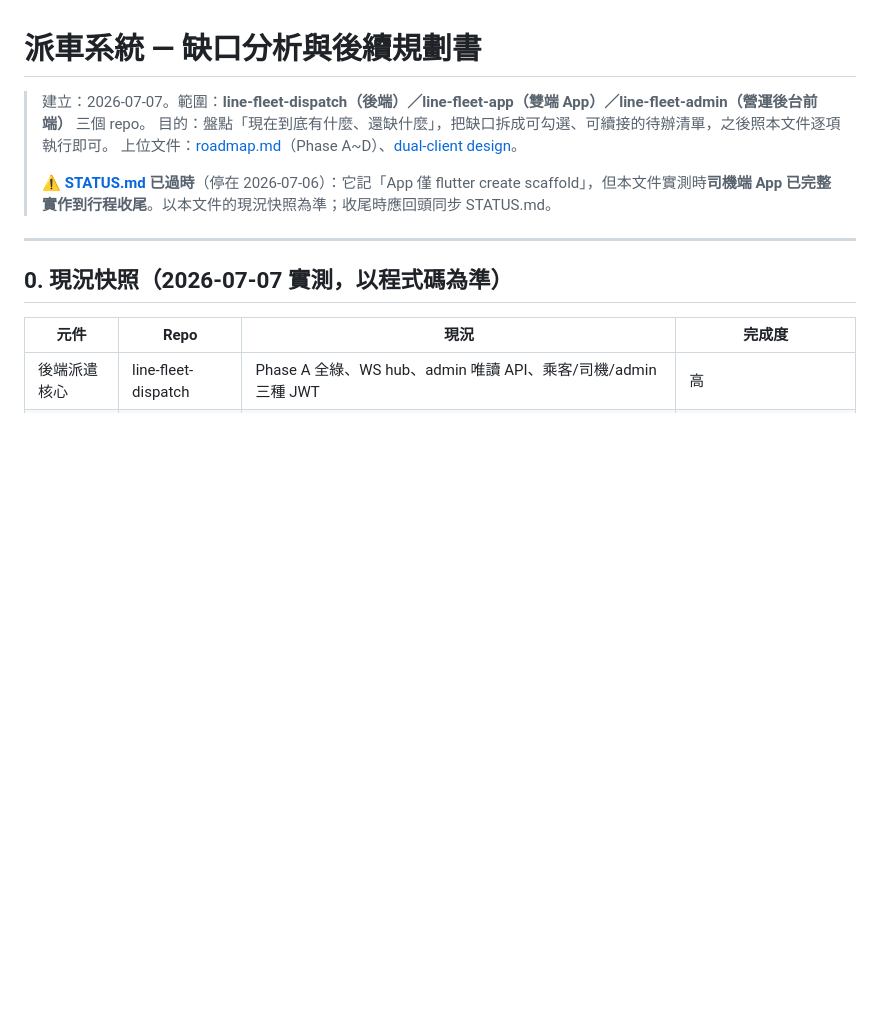
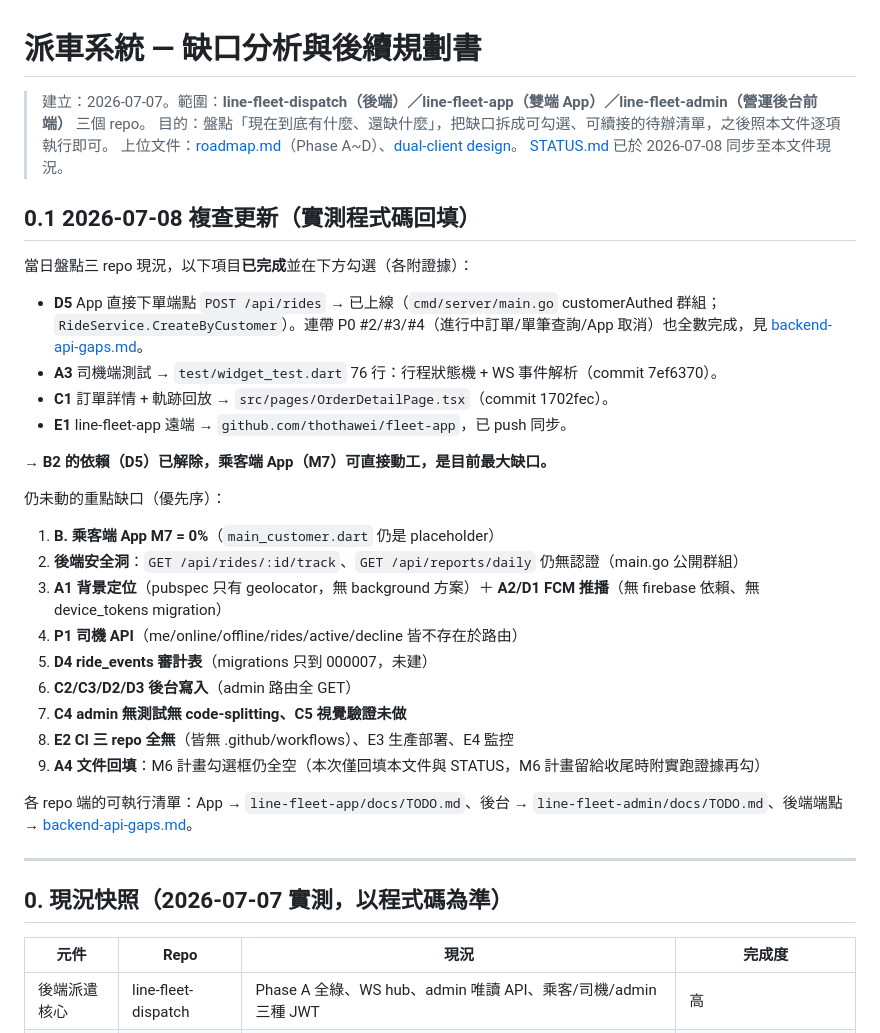
Before and after one commit to thothawei/fleet-dispatch, a Markdown page: docs/2026-07-07-gap-analysis-plan.md, the part around one of its changes. GitHub-like rendering; blank space fills up the shorter version.

Commit message:
docs: 2026-07-08 三 repo 缺口複查——回填 D5/A3/C1/E1 完成狀態、同步 STATUS.md
Co-Authored-By: Claude Fable 5 <noreply@anthropic.com>

```diff
--- a/docs/2026-07-07-gap-analysis-plan.md
+++ b/docs/2026-07-07-gap-analysis-plan.md
@@ -3,8 +3,31 @@
 > 建立：2026-07-07。範圍：**line-fleet-dispatch（後端）／line-fleet-app（雙端 App）／line-fleet-admin（營運後台前端）** 三個 repo。
 > 目的：盤點「現在到底有什麼、還缺什麼」，把缺口拆成可勾選、可續接的待辦清單，之後照本文件逐項執行即可。
 > 上位文件：[roadmap.md](roadmap.md)（Phase A~D）、[dual-client design](superpowers/specs/2026-07-06-fleet-dual-client-design.md)。
->
-> ⚠️ **[STATUS.md](STATUS.md) 已過時**（停在 2026-07-06）：它記「App 僅 flutter create scaffold」，但本文件實測時**司機端 App 已完整實作到行程收尾**。以本文件的現況快照為準；收尾時應回頭同步 STATUS.md。
+> [STATUS.md](STATUS.md) 已於 2026-07-08 同步至本文件現況。
+
+## 0.1 2026-07-08 複查更新（實測程式碼回填）
+
+當日盤點三 repo 現況，以下項目**已完成**並在下方勾選（各附證據）：
+
+- **D5** App 直接下單端點 `POST /api/rides` → 已上線（`cmd/server/main.go` customerAuthed 群組；`RideService.CreateByCustomer`）。連帶 P0 #2/#3/#4（進行中訂單/單筆查詢/App 取消）也全數完成，見 [backend-api-gaps.md](backend-api-gaps.md)。
+- **A3** 司機端測試 → `test/widget_test.dart` 76 行：行程狀態機 + WS 事件解析（commit 7ef6370）。
+- **C1** 訂單詳情 + 軌跡回放 → `src/pages/OrderDetailPage.tsx`（commit 1702fec）。
+- **E1** line-fleet-app 遠端 → `github.com/thothawei/fleet-app`，已 push 同步。
+
+**→ B2 的依賴（D5）已解除，乘客端 App（M7）可直接動工，是目前最大缺口。**
+
+仍未動的重點缺口（優先序）：
+1. **B. 乘客端 App M7 = 0%**（`main_customer.dart` 仍是 placeholder）
+2. **後端安全洞**：`GET /api/rides/:id/track`、`GET /api/reports/daily` 仍無認證（main.go 公開群組）
+3. **A1 背景定位**（pubspec 只有 geolocator，無 background 方案）＋ **A2/D1 FCM 推播**（無 firebase 依賴、無 device_tokens migration）
+4. **P1 司機 API**（me/online/offline/rides/active/decline 皆不存在於路由）
+5. **D4 ride_events 審計表**（migrations 只到 000007，未建）
+6. **C2/C3/D2/D3 後台寫入**（admin 路由全 GET）
+7. **C4 admin 無測試無 code-splitting、C5 視覺驗證未做**
+8. **E2 CI 三 repo 全無**（皆無 .github/workflows）、E3 生產部署、E4 監控
+9. **A4 文件回填**：M6 計畫勾選框仍全空（本次僅回填本文件與 STATUS，M6 計畫留給收尾時附實跑證據再勾）
+
+各 repo 端的可執行清單：App → `line-fleet-app/docs/TODO.md`、後台 → `line-fleet-admin/docs/TODO.md`、後端端點 → [backend-api-gaps.md](backend-api-gaps.md)。
 
 ---
 
```
Also changed, not shown: other parts of docs/2026-07-07-gap-analysis-plan.md (+7 -9 lines), docs/STATUS.md (+30 -36 lines), docs/backend-api-gaps.md (+5 -4 lines).
